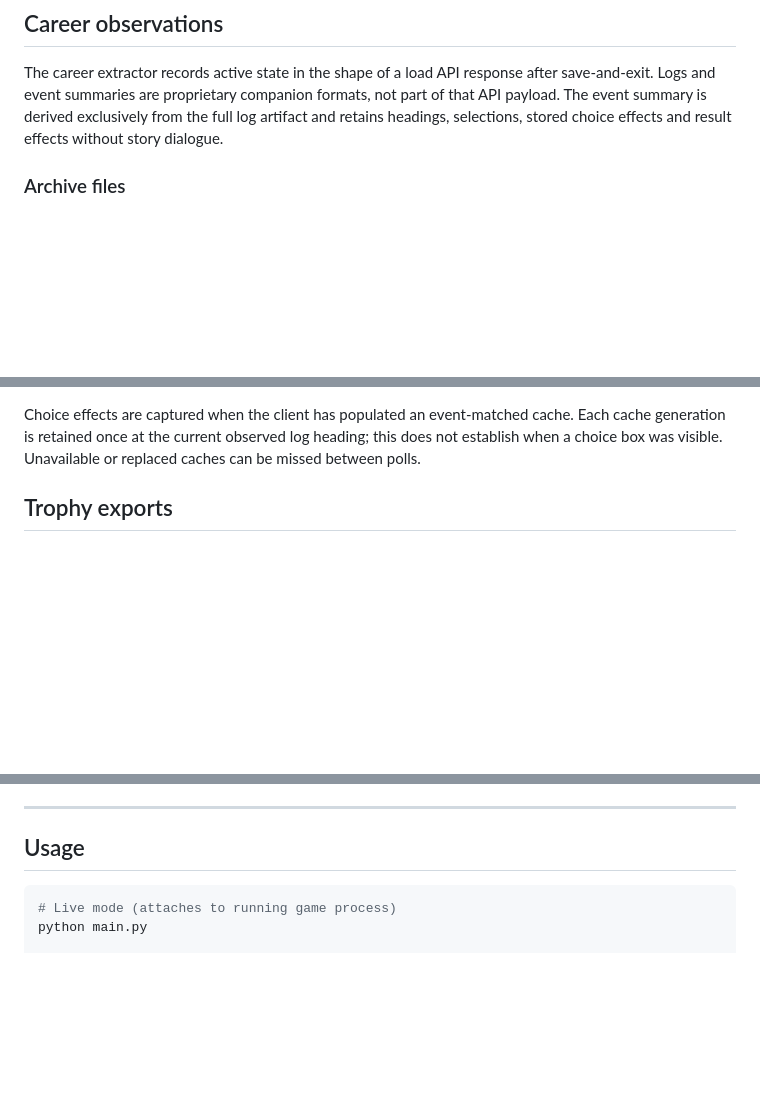
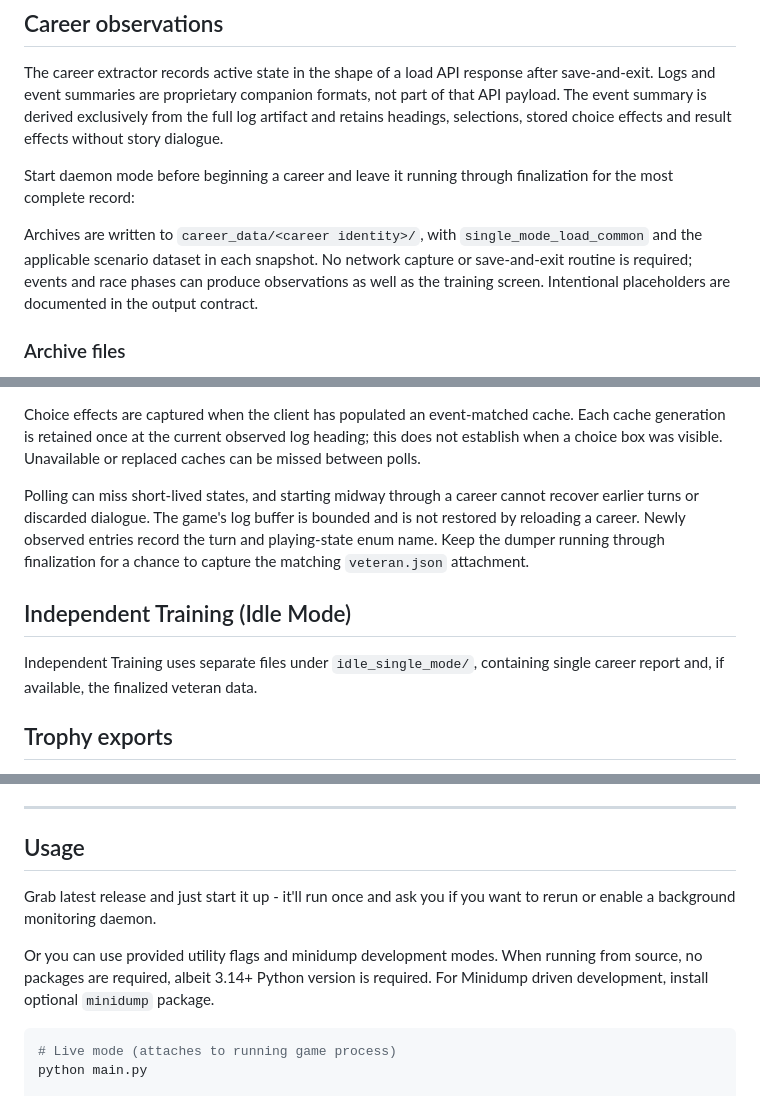
Before and after one commit to Werseter/umadump, a Markdown page: README.md, 3 parts joined by grey strips. GitHub-like rendering; blank space fills up the shorter version.

````diff
--- a/README.md
+++ b/README.md
@@ -84,6 +84,15 @@ not part of that API payload. The event summary is derived exclusively from the
 full log artifact and retains headings, selections, stored choice effects and result
 effects without story dialogue.
 
+Start daemon mode before beginning a career and leave it running through
+finalization for the most complete record:
+
+Archives are written to `career_data/<career identity>/`, with
+`single_mode_load_common` and the applicable scenario dataset in each snapshot.
+No network capture or save-and-exit routine is required; events and race phases
+can produce observations as well as the training screen. Intentional placeholders
+are documented in the output contract.
+
 ### Archive files
 
 - `manifest.json`: persistent identity and archive description; existing
@@ -105,6 +114,17 @@ Choice effects are captured when the client has populated an event-matched cache
 Each cache generation is retained once at the current observed log heading; this
 does not establish when a choice box was visible. Unavailable or replaced caches
 can be missed between polls.
+
+Polling can miss short-lived states, and starting midway through a career cannot
+recover earlier turns or discarded dialogue. The game's log buffer is bounded
+and is not restored by reloading a career. Newly observed entries record the turn
+and playing-state enum name. Keep the dumper running through finalization for a
+chance to capture the matching `veteran.json` attachment.
+
+## Independent Training (Idle Mode)
+
+Independent Training uses separate files under `idle_single_mode/`, containing
+single career report and, if available, the finalized veteran data.
 
 ## Trophy exports
 
@@ -197,6 +217,13 @@ Override with `--metadata-path` when using a minidump from a different machine.
 
 ## Usage
 
+Grab latest release and just start it up - it'll run once and ask you if you want to rerun or enable a background
+monitoring daemon.
+
+Or you can use provided utility flags and minidump development modes. When running from source, no packages are
+required,
+albeit 3.14+ Python version is required. For Minidump driven development, install optional `minidump` package.
+
 ```powershell
 # Live mode (attaches to running game process)
 python main.py
````
